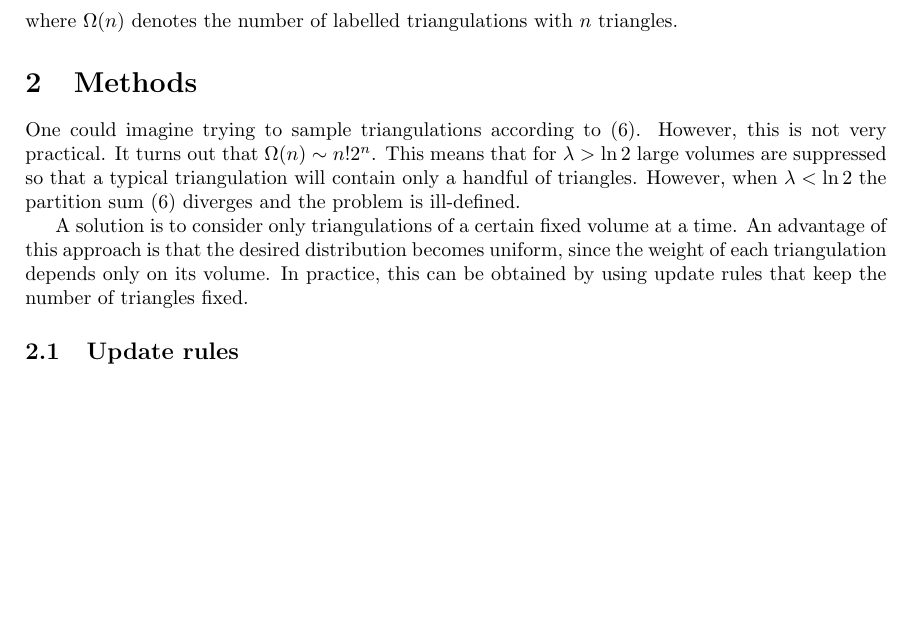
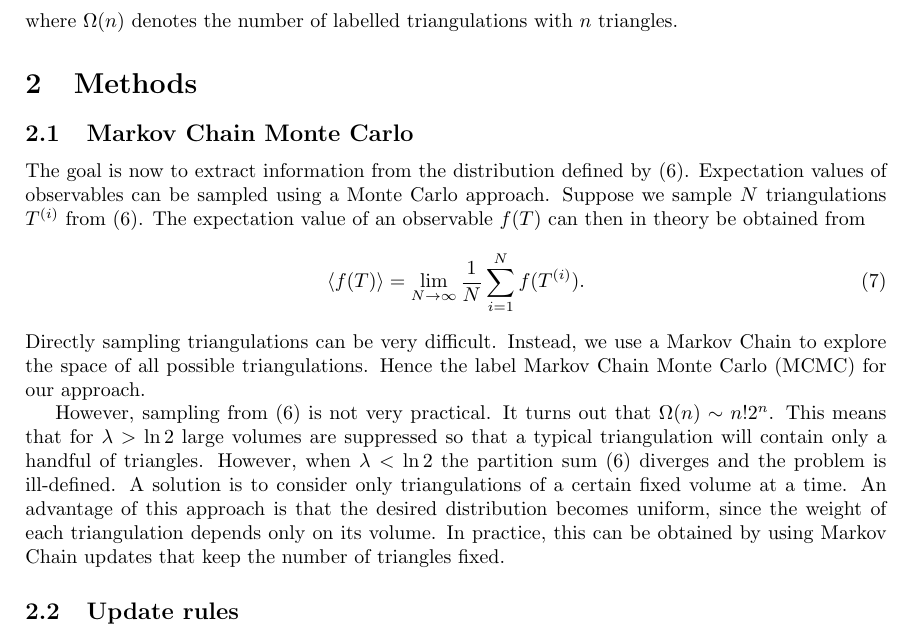
Before and after one commit to TomGerstel/monte-carlo-CDT, a LaTeX paper (report/main.tex, which reads report/2methods.tex): part of page 3 of 5, cut so that both start at the same text, the shorter picture padded with empty space. Compiled offline with pdfLaTeX.

Commit message:
markov chain monte carlo

```diff
--- a/report/2methods.tex
+++ b/report/2methods.tex
@@ -1,10 +1,21 @@
-One could imagine trying to sample triangulations according to \eqref{eq:part_sum}.
-However, this is not very practical. It turns out that $\Omega(n) \sim n! 2^n$. This means that for $\lambda > \ln 2$ large volumes are suppressed so that a typical triangulation will contain only a handful of triangles.
+% TODO: intro
+
+\subsection{Markov Chain Monte Carlo}
+
+The goal is now to extract information from the distribution defined by \eqref{eq:part_sum}. Expectation values of observables can be sampled using a Monte Carlo approach. Suppose we sample $N$ triangulations $T^{(i)}$ from \eqref{eq:part_sum}. The expectation value of an observable $f(T)$ can then in theory be obtained from
+\begin{equation}
+    \ev{f(T)}
+    =
+    \lim_{N \to \infty} \frac{1}{N} \sum_{i = 1}^N f(T^{(i)})
+    .
+\end{equation}
+Directly sampling triangulations can be very difficult. Instead, we use a Markov Chain to explore the space of all possible triangulations. Hence the label Markov Chain Monte Carlo (MCMC) for our approach.
+
+However, sampling from \eqref{eq:part_sum} is not very practical. It turns out that $\Omega(n) \sim n! 2^n$. This means that for $\lambda > \ln 2$ large volumes are suppressed so that a typical triangulation will contain only a handful of triangles.
 However, when $\lambda < \ln 2$ the partition sum \eqref{eq:part_sum} diverges and the problem is ill-defined.
-
 A solution is to consider only triangulations of a certain fixed volume at a time.
 An advantage of this approach is that the desired distribution becomes uniform, since the weight of each triangulation depends only on its volume.
-In practice, this can be obtained by using update rules that keep the number of triangles fixed.
+In practice, this can be obtained by using Markov Chain updates that keep the number of triangles fixed.
 
 \subsection{Update rules}
 % Should we also include alternative update rules we attempted? And why the don't work? It does show the amount of work and consideration we put into constcuting an effective MCMC simulation, but Im not sure.
```
